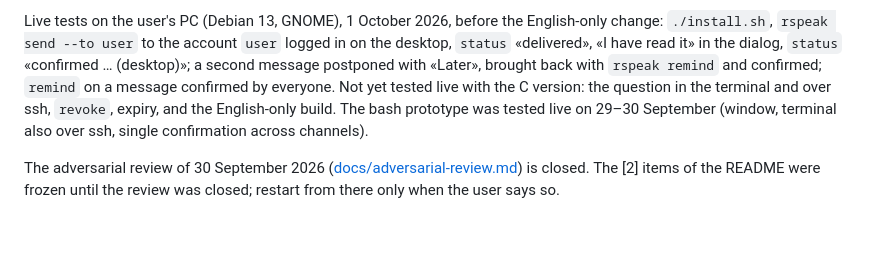
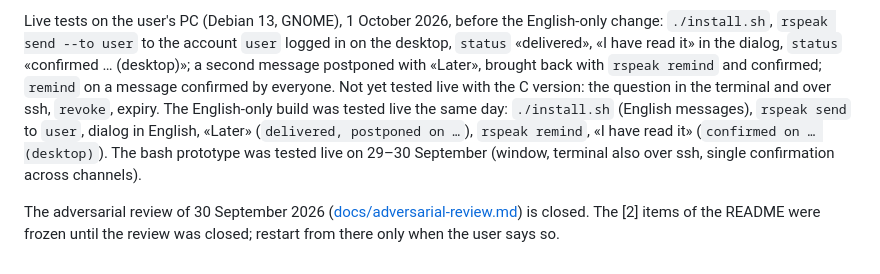
Before and after one commit to nic-fio/ROOTSPEAK, a Markdown page: CLAUDE.md, the part around the change. GitHub-like rendering; blank space fills up the shorter version.

Commit message:
CLAUDE.md: live test of the English-only build
Co-Authored-By: Claude Opus 5.5 (1M context) <noreply@anthropic.com>

```diff
--- a/CLAUDE.md
+++ b/CLAUDE.md
@@ -172,8 +172,10 @@ English-only change: `./install.sh`, `rspeak send --to user` to the account
 dialog, `status` «confirmed … (desktop)»; a second message postponed with
 «Later», brought back with `rspeak remind` and confirmed; `remind` on a
 message confirmed by everyone. Not yet tested live with the C version: the
-question in the terminal and over ssh, `revoke`, expiry, and the English-only
-build. The bash prototype was tested live on 29–30 September (window, terminal
+question in the terminal and over ssh, `revoke`, expiry. The English-only build
+was tested live the same day: `./install.sh` (English messages), `rspeak send`
+to `user`, dialog in English, «Later» (`delivered, postponed on …`),
+`rspeak remind`, «I have read it» (`confirmed on … (desktop)`). The bash prototype was tested live on 29–30 September (window, terminal
 also over ssh, single confirmation across channels).
 
 The adversarial review of 30 September 2026
```
